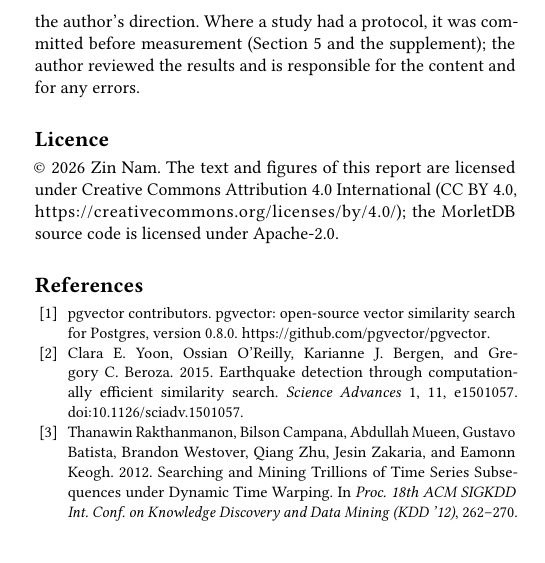
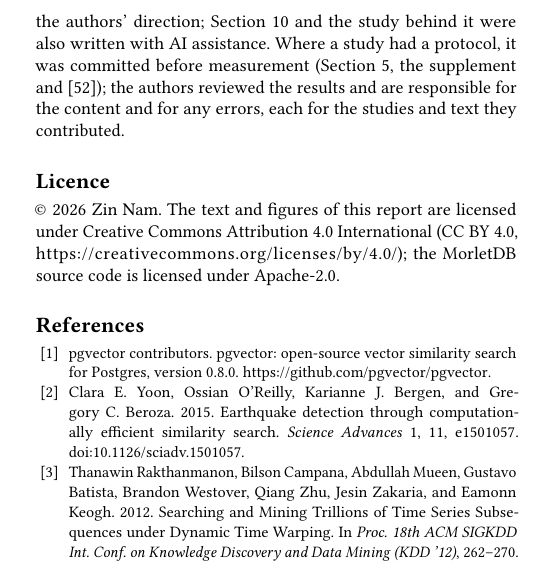
Before and after one commit to merkhet-io/morletdb, a LaTeX paper (research/paper/morletdb.tex): part of one column of page 11 of 14, cut at the place of the change. Compiled offline with pdfLaTeX.

Commit message:
Report 0.23: AI statement for two authors; the industrial section was also written with AI assistance
Co-Authored-By: Claude Opus 5.5 <noreply@anthropic.com>

```diff
--- a/research/paper/morletdb.tex
+++ b/research/paper/morletdb.tex
@@ -360,7 +360,7 @@ ColBERT 2020~\cite{colbert} & sum of max inner products & --- & query: one vecto
 Bounded-lag waveform search can use a standard inner-product index if the index is asked the right question. A zero-lag shortlist asks a different one and loses a quarter of the scorer's top ten, whether it is computed exactly or approximately. Because each lag term is an inner product with a shifted query, thirteen shifted probes into one unmodified HNSW index, re-ranked with the unchanged scorer, recovered 97.7\% of the top ten on held-out seismic stations and year, and stayed 1.6--2.3 times faster at p95 than the fastest in-database exact path, which screens windows under a rigorous error bound and returns identical results. Exact candidates on the sparse grid recovered 99.9\%; float16 probes added no observed loss; approximate candidate selection accounts for the rest. The method is simple: one index, one stored copy of each window, no training and no lower bounds. Inside PostgreSQL it keeps one contract on both paths: hits are sample intervals of losslessly stored recordings, filters and row-level security apply, and windows become searchable at the commit that builds them. Its costs are measured: probe structures of 1.0--1.3$\times$ the raw data, exact search for small and selective galleries, and write-ahead logging from index maintenance (18 times the database growth with default settings, 2.9 times at a tuned operating point). On a catalogued-earthquake proxy task, the bounded-lag scorer found more windows with earthquakes than zero-lag similarity on development and held-out data. A first external study on public machining data found the same advantage of bounded over zero lag (Section~\ref{sec:industrial}); its evidence is pending deposit, and a second signal domain with deposited evidence remains the next step for claims beyond seismic data.
 
 \section*{Use of AI assistance and responsibility}
-Code, experiment harnesses, analyses and text of this report were developed with Claude (Anthropic), an AI assistant, working under the author's direction. Where a study had a protocol, it was committed before measurement (Section~\ref{sec:setup} and the supplement); the author reviewed the results and is responsible for the content and for any errors.
+Code, experiment harnesses, analyses and text of this report were developed with Claude (Anthropic), an AI assistant, working under the authors' direction; Section~\ref{sec:industrial} and the study behind it were also written with AI assistance. Where a study had a protocol, it was committed before measurement (Section~\ref{sec:setup}, the supplement and~\cite{iu1}); the authors reviewed the results and are responsible for the content and for any errors, each for the studies and text they contributed.
 
 \section*{Licence}
 \copyright~2026 Zin Nam. The text and figures of this report are licensed under Creative Commons Attribution 4.0 International (CC~BY~4.0, \url{https://creativecommons.org/licenses/by/4.0/}); the MorletDB source code is licensed under Apache-2.0.
```
Also changed, not shown: docs/morletdb.pdf, research/paper/morletdb.pdf.
